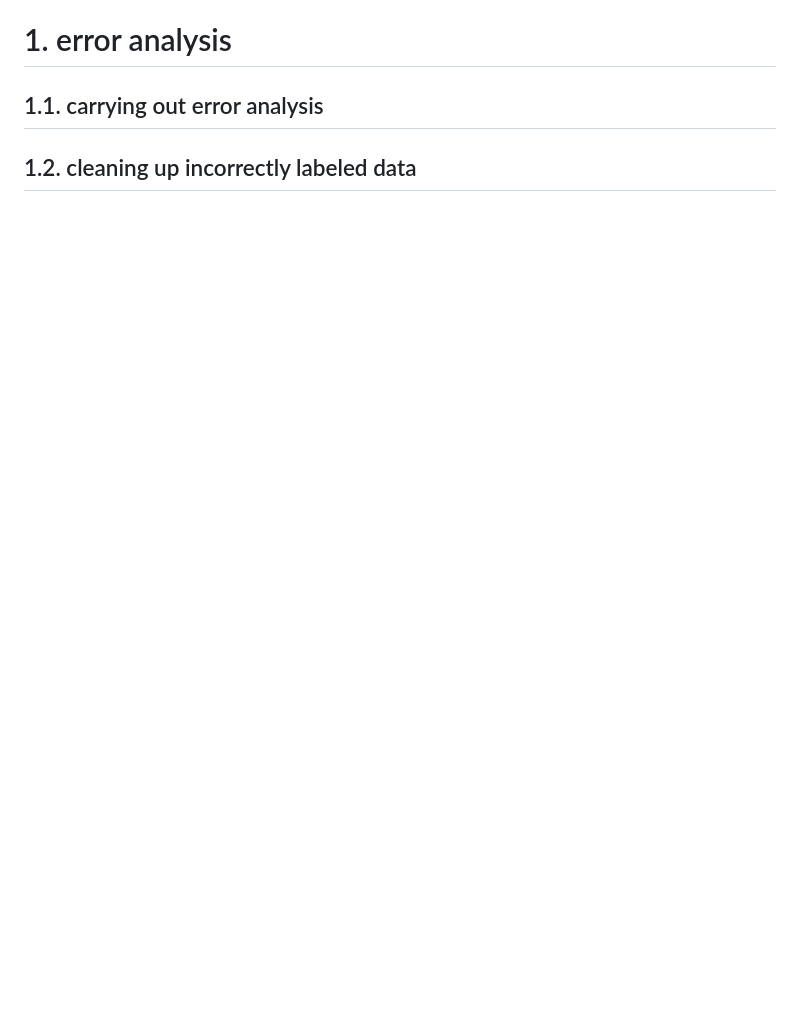
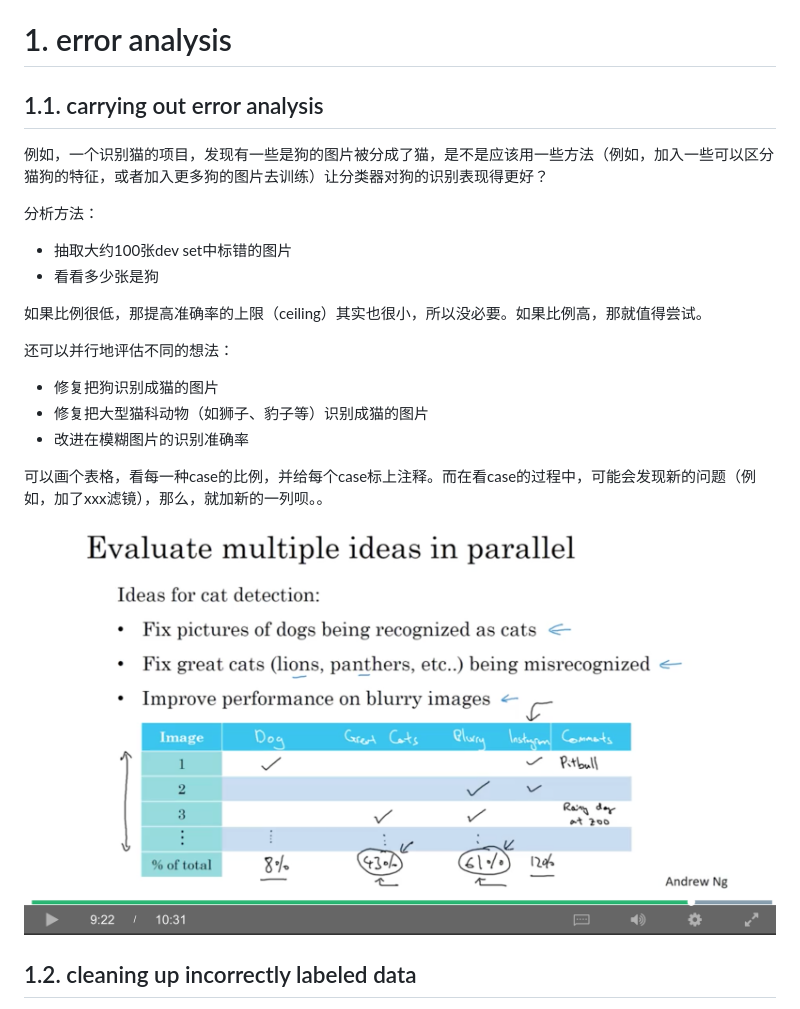
Before and after one commit to daiwk/dl.ai, a Markdown page: c3/c3w2.md, the part around the change printed below. GitHub-like rendering; pictures changed too: c3/imgs/multiple-case-error-analysis.png (added); blank space fills up the shorter version.

```diff
--- a/c3/c3w2.md
+++ b/c3/c3w2.md
@@ -24,5 +24,23 @@ contents
 
 ## 1.1. carrying out error analysis
 
+例如，一个识别猫的项目，发现有一些是狗的图片被分成了猫，是不是应该用一些方法（例如，加入一些可以区分猫狗的特征，或者加入更多狗的图片去训练）让分类器对狗的识别表现得更好？
+
+分析方法：
++ 抽取大约100张dev set中标错的图片
++ 看看多少张是狗
+
+如果比例很低，那提高准确率的上限（ceiling）其实也很小，所以没必要。如果比例高，那就值得尝试。
+
+还可以并行地评估不同的想法：
+
++ 修复把狗识别成猫的图片
++ 修复把大型猫科动物（如狮子、豹子等）识别成猫的图片
++ 改进在模糊图片的识别准确率
+
+可以画个表格，看每一种case的比例，并给每个case标上注释。而在看case的过程中，可能会发现新的问题（例如，加了xxx滤镜），那么，就加新的一列呗。。
+
+![multiple-case-error-analysis.png](../c3/imgs/multiple-case-error-analysis.png)
+
 ## 1.2. cleaning up incorrectly labeled data
 
```
Also changed, not shown: other parts of c3/c3w2.md (+29 -0 lines).
